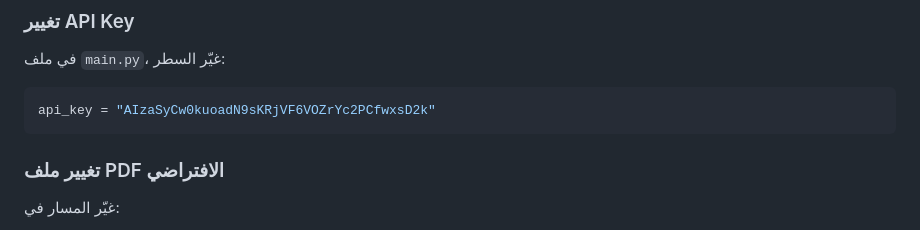
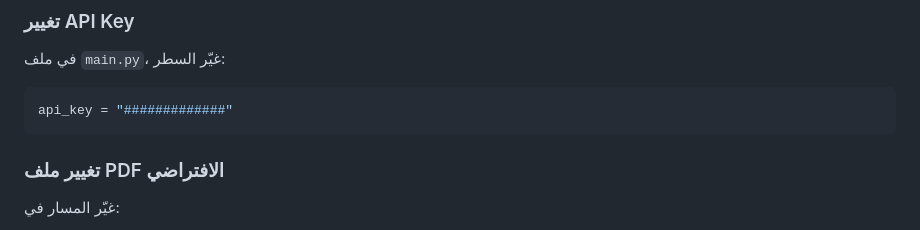
Before and after one commit to ahmads2006/Artificial_intelligence_that-reads_PDF_files_Beta, a Markdown page: README.md, the part around the change. Drawn GitHub-style.

Commit message:
api donat shuo

````diff
--- a/README.md
+++ b/README.md
@@ -60,7 +60,7 @@ RGPAI_project/
 ### تغيير API Key
 في ملف `main.py`، غيّر السطر:
 ```python
-api_key = "AIzaSyCw0kuoadN9sKRjVF6VOZrYc2PCfwxsD2k"
+api_key = "#############"
 ```
 
 ### تغيير ملف PDF الافتراضي
````
